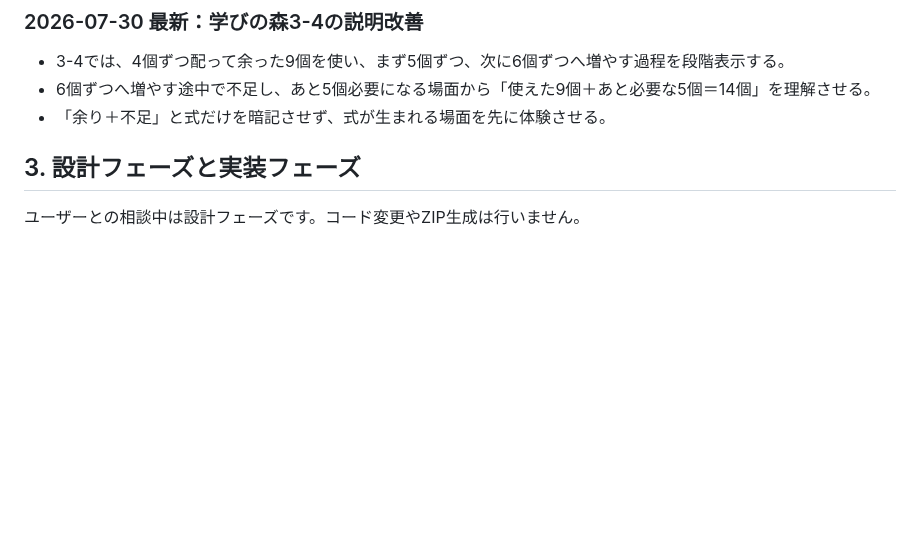
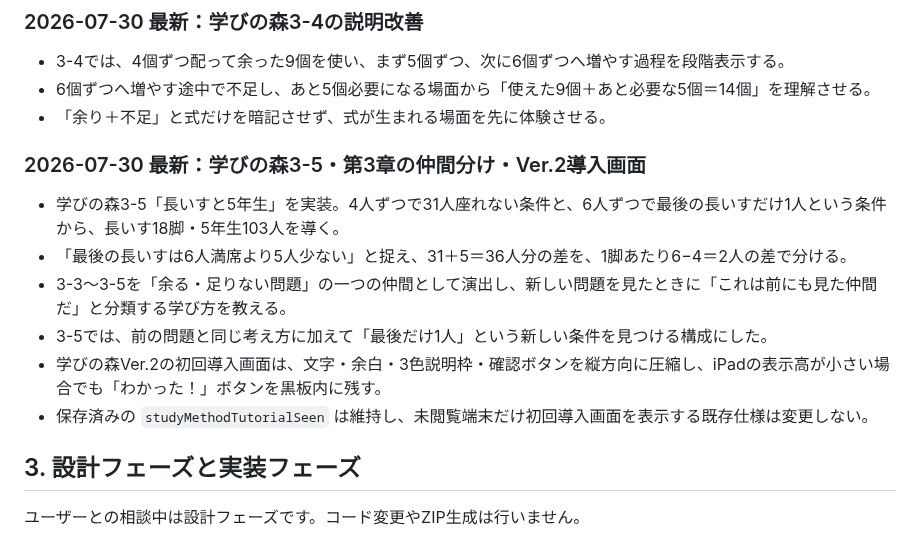
Before and after one commit to sumida-passion/summer-guild, a Markdown page: docs/GPT_HANDOFF.md, the part around the change. Drawn GitHub-style; blank space fills up the shorter version.

```diff
--- a/docs/GPT_HANDOFF.md
+++ b/docs/GPT_HANDOFF.md
@@ -33,6 +33,16 @@
 - 3-4では、4個ずつ配って余った9個を使い、まず5個ずつ、次に6個ずつへ増やす過程を段階表示する。
 - 6個ずつへ増やす途中で不足し、あと5個必要になる場面から「使えた9個＋あと必要な5個＝14個」を理解させる。
 - 「余り＋不足」と式だけを暗記させず、式が生まれる場面を先に体験させる。
+
+
+### 2026-07-30 最新：学びの森3-5・第3章の仲間分け・Ver.2導入画面
+
+- 学びの森3-5「長いすと5年生」を実装。4人ずつで31人座れない条件と、6人ずつで最後の長いすだけ1人という条件から、長いす18脚・5年生103人を導く。
+- 「最後の長いすは6人満席より5人少ない」と捉え、31＋5＝36人分の差を、1脚あたり6−4＝2人の差で分ける。
+- 3-3〜3-5を「余る・足りない問題」の一つの仲間として演出し、新しい問題を見たときに「これは前にも見た仲間だ」と分類する学び方を教える。
+- 3-5では、前の問題と同じ考え方に加えて「最後だけ1人」という新しい条件を見つける構成にした。
+- 学びの森Ver.2の初回導入画面は、文字・余白・3色説明枠・確認ボタンを縦方向に圧縮し、iPadの表示高が小さい場合でも「わかった！」ボタンを黒板内に残す。
+- 保存済みの `studyMethodTutorialSeen` は維持し、未閲覧端末だけ初回導入画面を表示する既存仕様は変更しない。
 
 ## 3. 設計フェーズと実装フェーズ
 
```
Also changed, not shown: docs/development-log.md (+11 -0 lines).
